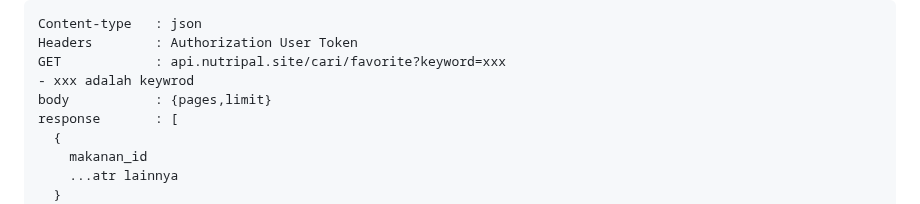
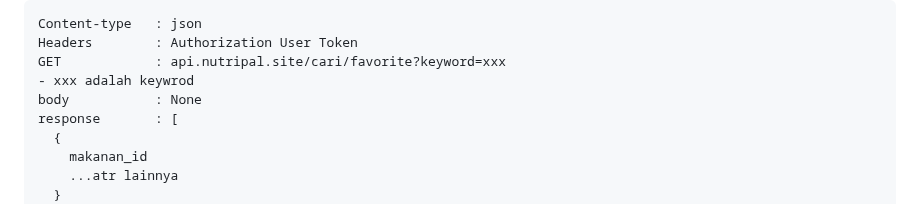
Before and after one commit to FS-321/be-nutri-health, a Markdown page: README.md, the part around the change. Rendered like a GitHub page.

```diff
--- a/README.md
+++ b/README.md
@@ -323,7 +323,7 @@ Content-type   : json
 Headers        : Authorization User Token
 GET            : api.nutripal.site/cari/favorite?keyword=xxx
 - xxx adalah keywrod
-body           : {pages,limit}
+body           : None
 response       : [
   {
     makanan_id
```
